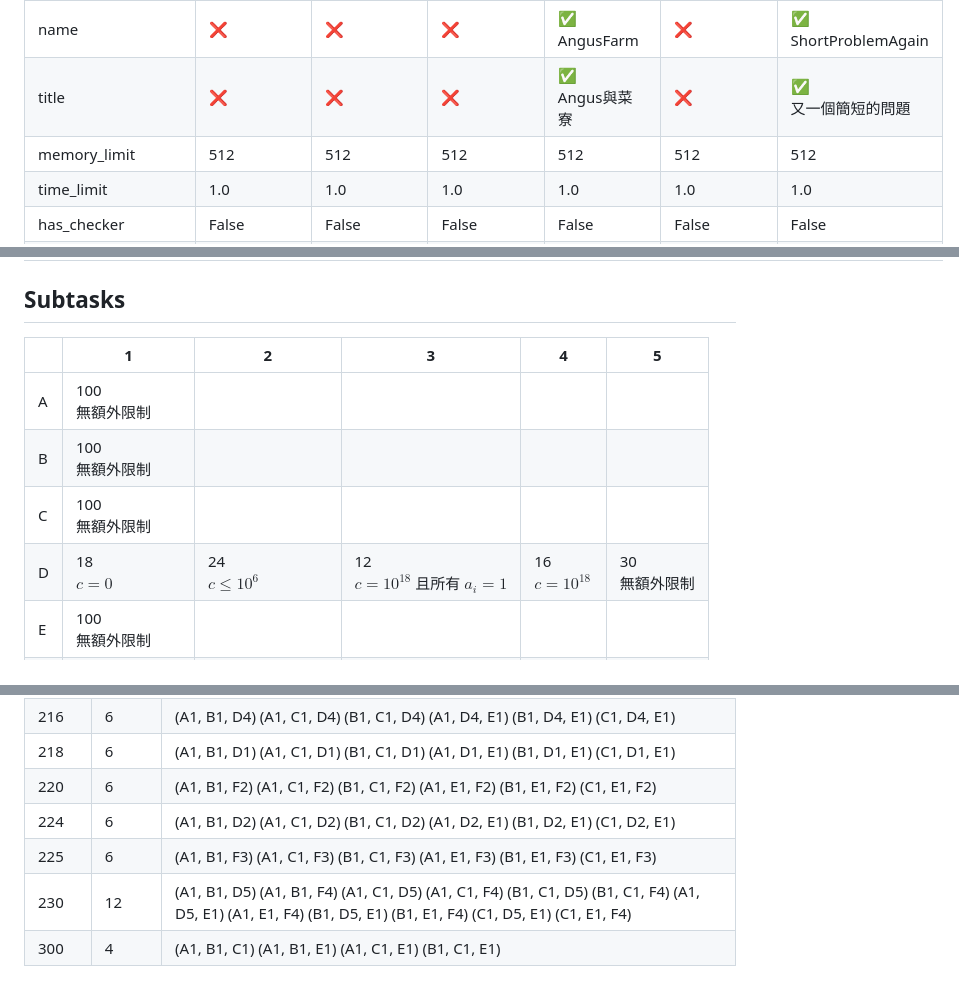
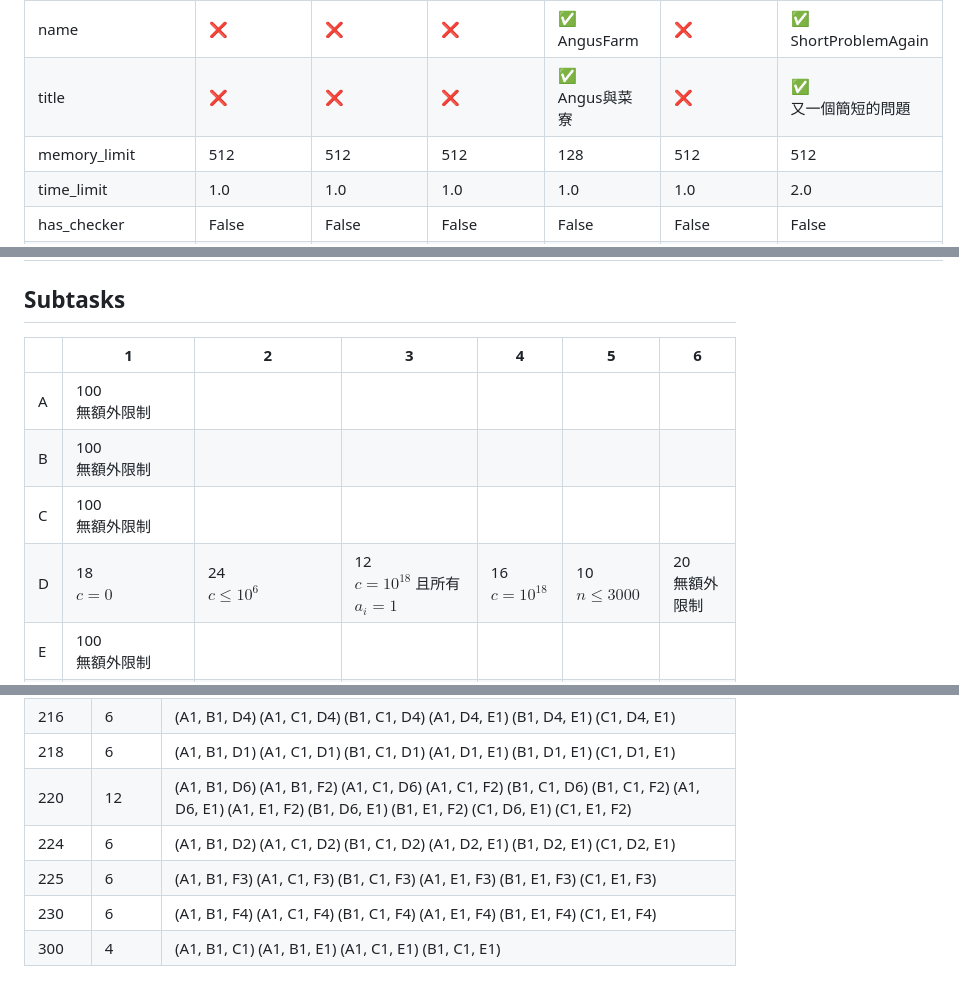
Before and after one commit to TNFSH-Programming-Contest/2024NHSPC-TNFSH-Final, a Markdown page: report.md, 3 parts joined by grey strips. Rendered like a GitHub page.

```diff
--- a/report.md
+++ b/report.md
@@ -11,8 +11,8 @@
 | problem_label |  [:white_check_mark:](pA/problem.json) | [:white_check_mark:](pB/problem.json) | [:white_check_mark:](pC/problem.json) | [:white_check_mark:](pD/problem.json) | [:white_check_mark:](pE/problem.json) | [:white_check_mark:](pF/problem.json) |
 | name |  [:x:](pA/problem.json) | [:x:](pB/problem.json) | [:x:](pC/problem.json) | [:white_check_mark:](pD/problem.json)<br>AngusFarm | [:x:](pE/problem.json) | [:white_check_mark:](pF/problem.json)<br>ShortProblemAgain |
 | title |  [:x:](pA/problem.json) | [:x:](pB/problem.json) | [:x:](pC/problem.json) | [:white_check_mark:](pD/problem.json)<br>Angus與菜寮 | [:x:](pE/problem.json) | [:white_check_mark:](pF/problem.json)<br>又一個簡短的問題 |
-| memory_limit |  512 | 512 | 512 | 512 | 512 | 512 |
-| time_limit |  1.0 | 1.0 | 1.0 | 1.0 | 1.0 | 1.0 |
+| memory_limit |  512 | 512 | 512 | 128 | 512 | 512 |
+| time_limit |  1.0 | 1.0 | 1.0 | 1.0 | 1.0 | 2.0 |
 | has_checker |  False | False | False | False | False | False |
 | gen | [:x:](pA/gen)<br>[gen.cpp](pA/gen/gen.cpp)<br>[data](pA/gen/data) | [:x:](pB/gen)<br>[gen.cpp](pB/gen/gen.cpp)<br>[data](pB/gen/data) | [:x:](pC/gen)<br>[gen.cpp](pC/gen/gen.cpp)<br>[data](pC/gen/data) | [:white_check_mark:](pD/gen) | [:x:](pE/gen)<br>[gen.cpp](pE/gen/gen.cpp)<br>[data](pE/gen/data) | [:white_check_mark:](pF/gen) |
 | solution | [:x:](pA/solution)<br>[correct.cpp](pA/solution/correct.cpp) | [:x:](pB/solution)<br>[correct.cpp](pB/solution/correct.cpp) | [:white_check_mark:](pC/solution) | [:white_check_mark:](pD/solution) | [:x:](pE/solution)<br>[correct.cpp](pE/solution/correct.cpp) | [:white_check_mark:](pF/solution) |
@@ -27,12 +27,12 @@
 ## Subtasks
 <!-- subtasks start -->
 
-| | 1 | 2 | 3 | 4 | 5 |
-| --- | --- | --- | --- | --- | --- |
+| | 1 | 2 | 3 | 4 | 5 | 6 |
+| --- | --- | --- | --- | --- | --- | --- |
 | A | 100<br>無額外限制 |
 | B | 100<br>無額外限制 |
 | C | 100<br>無額外限制 |
-| D | 18<br>$c=0$ | 24<br>$c\le 10^6$ | 12<br>$c=10^{18}$ 且所有 $a_i=1$ | 16<br>$c=10^{18}$ | 30<br>無額外限制 |
+| D | 18<br>$c=0$ | 24<br>$c\le 10^6$ | 12<br>$c=10^{18}$ 且所有 $a_i=1$ | 16<br>$c=10^{18}$ | 10<br>$n\le 3000$ | 20<br>無額外限制 |
 | E | 100<br>無額外限制 |
 | F | 15<br>$n\le 10^7,m=1$ | 20<br>$n\le 10^7,m\le 10^6$ | 25<br>$m=1$ | 30<br>$m\le 10^6$ | 10<br>無額外限制 |
 
@@ -130,10 +130,10 @@
 | 215 | 6 | (A1, B1, F1) (A1, C1, F1) (B1, C1, F1) (A1, E1, F1) (B1, E1, F1) (C1, E1, F1) |
 | 216 | 6 | (A1, B1, D4) (A1, C1, D4) (B1, C1, D4) (A1, D4, E1) (B1, D4, E1) (C1, D4, E1) |
 | 218 | 6 | (A1, B1, D1) (A1, C1, D1) (B1, C1, D1) (A1, D1, E1) (B1, D1, E1) (C1, D1, E1) |
-| 220 | 6 | (A1, B1, F2) (A1, C1, F2) (B1, C1, F2) (A1, E1, F2) (B1, E1, F2) (C1, E1, F2) |
+| 220 | 12 | (A1, B1, D6) (A1, B1, F2) (A1, C1, D6) (A1, C1, F2) (B1, C1, D6) (B1, C1, F2) (A1, D6, E1) (A1, E1, F2) (B1, D6, E1) (B1, E1, F2) (C1, D6, E1) (C1, E1, F2) |
 | 224 | 6 | (A1, B1, D2) (A1, C1, D2) (B1, C1, D2) (A1, D2, E1) (B1, D2, E1) (C1, D2, E1) |
 | 225 | 6 | (A1, B1, F3) (A1, C1, F3) (B1, C1, F3) (A1, E1, F3) (B1, E1, F3) (C1, E1, F3) |
-| 230 | 12 | (A1, B1, D5) (A1, B1, F4) (A1, C1, D5) (A1, C1, F4) (B1, C1, D5) (B1, C1, F4) (A1, D5, E1) (A1, E1, F4) (B1, D5, E1) (B1, E1, F4) (C1, D5, E1) (C1, E1, F4) |
+| 230 | 6 | (A1, B1, F4) (A1, C1, F4) (B1, C1, F4) (A1, E1, F4) (B1, E1, F4) (C1, E1, F4) |
 | 300 | 4 | (A1, B1, C1) (A1, B1, E1) (A1, C1, E1) (B1, C1, E1) |
 
 <!-- scores end -->
```
Also changed, not shown: other parts of report.md (+68 -68 lines).
